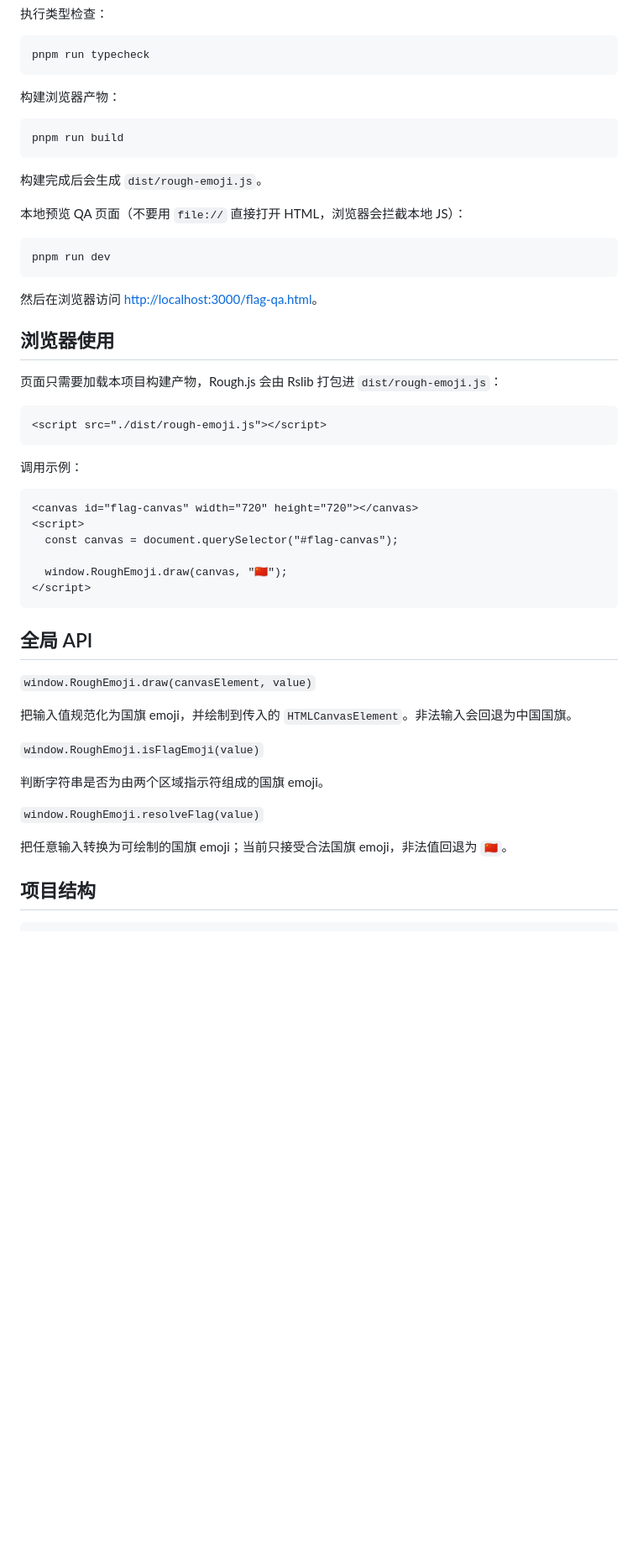
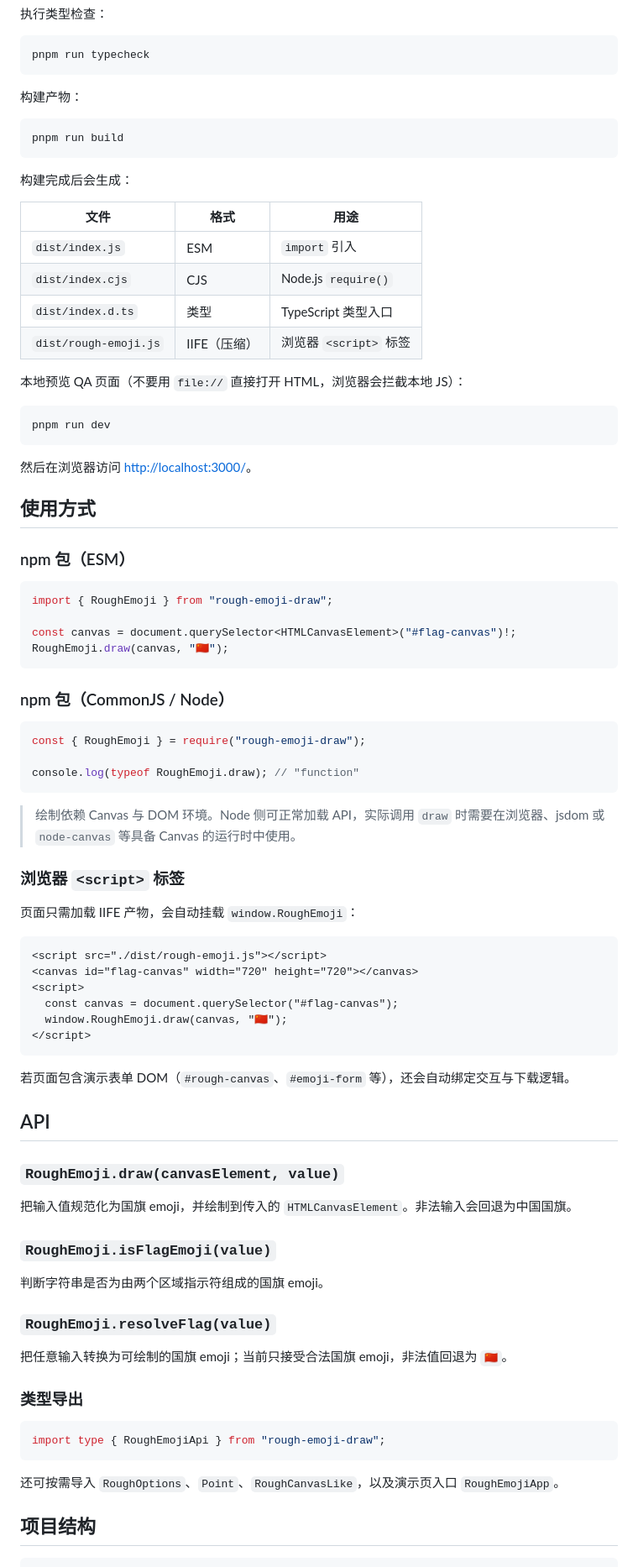
Before and after one commit to SHUAXINDIARY/national-flag-svg, a Markdown page: README.md, the part around one of its changes. Shown at 84% size. GitHub-like rendering; blank space fills up the shorter version.

````diff
--- a/README.md
+++ b/README.md
@@ -36,13 +37,20 @@ pnpm install
 pnpm run typecheck
 ```
 
-构建浏览器产物：
+构建产物：
 
 ```bash
 pnpm run build
 ```
 
-构建完成后会生成 `dist/rough-emoji.js`。
+构建完成后会生成：
+
+| 文件 | 格式 | 用途 |
+| --- | --- | --- |
+| `dist/index.js` | ESM | `import` 引入 |
+| `dist/index.cjs` | CJS | Node.js `require()` |
+| `dist/index.d.ts` | 类型 | TypeScript 类型入口 |
+| `dist/rough-emoji.js` | IIFE（压缩） | 浏览器 `<script>` 标签 |
 
 本地预览 QA 页面（不要用 `file://` 直接打开 HTML，浏览器会拦截本地 JS）：
 
@@ -50,40 +58,65 @@ pnpm run build
 pnpm run dev
 ```
 
-然后在浏览器访问 [http://localhost:3000/flag-qa.html](http://localhost:3000/flag-qa.html)。
+然后在浏览器访问 [http://localhost:3000/](http://localhost:3000/)。
 
-## 浏览器使用
+## 使用方式
 
-页面只需要加载本项目构建产物，Rough.js 会由 Rslib 打包进 `dist/rough-emoji.js`：
+### npm 包（ESM）
+
+```ts
+import { RoughEmoji } from "rough-emoji-draw";
+
+const canvas = document.querySelector<HTMLCanvasElement>("#flag-canvas")!;
+RoughEmoji.draw(canvas, "🇨🇳");
+```
+
+### npm 包（CommonJS / Node）
+
+```js
+const { RoughEmoji } = require("rough-emoji-draw");
+
+console.log(typeof RoughEmoji.draw); // "function"
+```
+
+> 绘制依赖 Canvas 与 DOM 环境。Node 侧可正常加载 API，实际调用 `draw` 时需要在浏览器、jsdom 或 `node-canvas` 等具备 Canvas 的运行时中使用。
+
+### 浏览器 `<script>` 标签
+
+页面只需加载 IIFE 产物，会自动挂载 `window.RoughEmoji`：
 
 ```html
 <script src="./dist/rough-emoji.js"></script>
-```
-
-调用示例：
-
-```html
 <canvas id="flag-canvas" width="720" height="720"></canvas>
 <script>
   const canvas = document.querySelector("#flag-canvas");
-
   window.RoughEmoji.draw(canvas, "🇨🇳");
 </script>
 ```
 
-## 全局 API
+若页面包含演示表单 DOM（`#rough-canvas`、`#emoji-form` 等），还会自动绑定交互与下载逻辑。
 
-`window.RoughEmoji.draw(canvasElement, value)`
+## API
+
+### `RoughEmoji.draw(canvasElement, value)`
 
 把输入值规范化为国旗 emoji，并绘制到传入的 `HTMLCanvasElement`。非法输入会回退为中国国旗。
 
-`window.RoughEmoji.isFlagEmoji(value)`
+### `RoughEmoji.isFlagEmoji(value)`
 
 判断字符串是否为由两个区域指示符组成的国旗 emoji。
 
-`window.RoughEmoji.resolveFlag(value)`
+### `RoughEmoji.resolveFlag(value)`
 
 把任意输入转换为可绘制的国旗 emoji；当前只接受合法国旗 emoji，非法值回退为 `🇨🇳`。
+
+### 类型导出
+
+```ts
+import type { RoughEmojiApi } from "rough-emoji-draw";
+```
+
+还可按需导入 `RoughOptions`、`Point`、`RoughCanvasLike`，以及演示页入口 `RoughEmojiApp`。
 
 ## 项目结构
 
````
Also changed, not shown: other parts of README.md (+19 -11 lines), taskRecord.md (+99 -0 lines).
